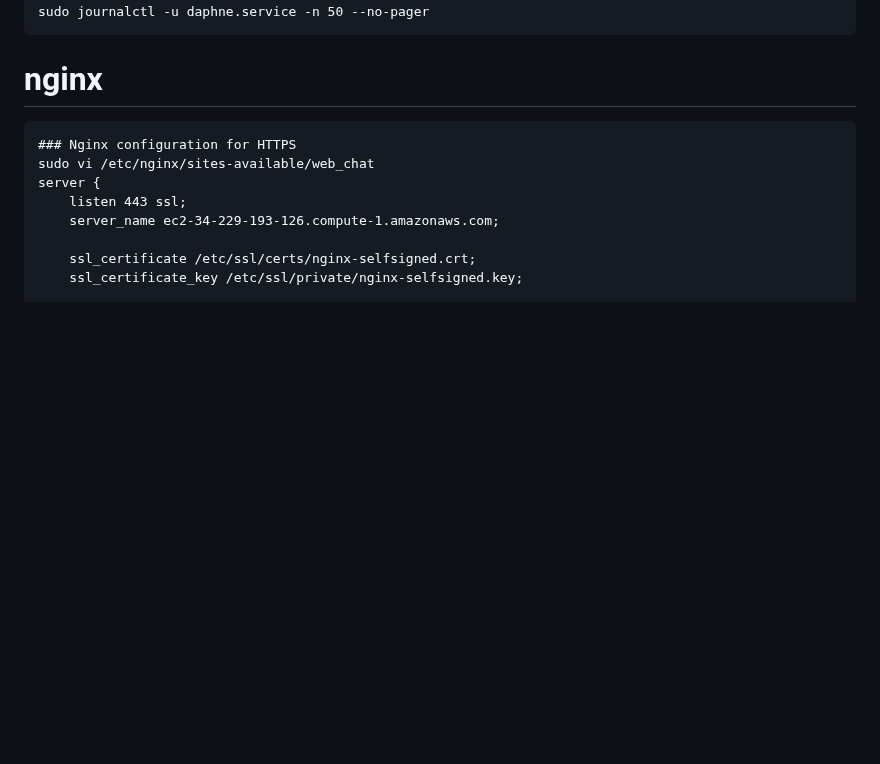
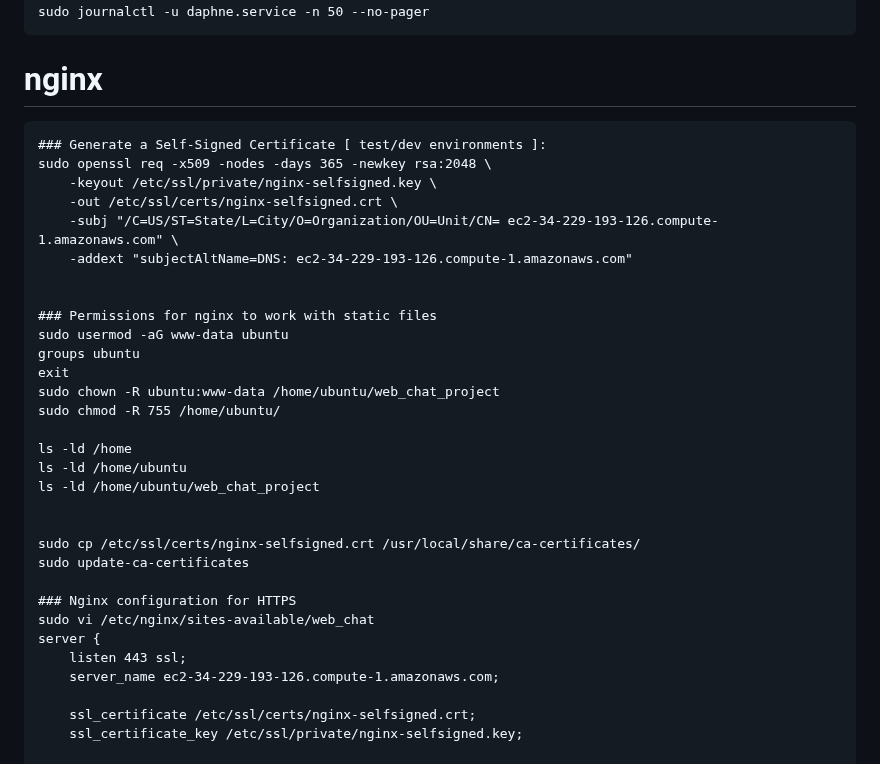
Before and after one commit to alinaveed1983/web_chat_project, a Markdown page: README.md, the part around the change. GitHub-like rendering; blank space fills up the shorter version.

````diff
--- a/README.md
+++ b/README.md
@@ -82,6 +82,29 @@ sudo journalctl -u daphne.service -n 50 --no-pager
 
 # nginx
 ```
+### Generate a Self-Signed Certificate [ test/dev environments ]:
+sudo openssl req -x509 -nodes -days 365 -newkey rsa:2048 \
+    -keyout /etc/ssl/private/nginx-selfsigned.key \
+    -out /etc/ssl/certs/nginx-selfsigned.crt \
+    -subj "/C=US/ST=State/L=City/O=Organization/OU=Unit/CN= ec2-34-229-193-126.compute-1.amazonaws.com" \
+    -addext "subjectAltName=DNS: ec2-34-229-193-126.compute-1.amazonaws.com"
+
+
+### Permissions for nginx to work with static files
+sudo usermod -aG www-data ubuntu
+groups ubuntu
+exit
+sudo chown -R ubuntu:www-data /home/ubuntu/web_chat_project
+sudo chmod -R 755 /home/ubuntu/
+
+ls -ld /home
+ls -ld /home/ubuntu
+ls -ld /home/ubuntu/web_chat_project
+
+
+sudo cp /etc/ssl/certs/nginx-selfsigned.crt /usr/local/share/ca-certificates/
+sudo update-ca-certificates
+
 ### Nginx configuration for HTTPS
 sudo vi /etc/nginx/sites-available/web_chat
 server {
````
